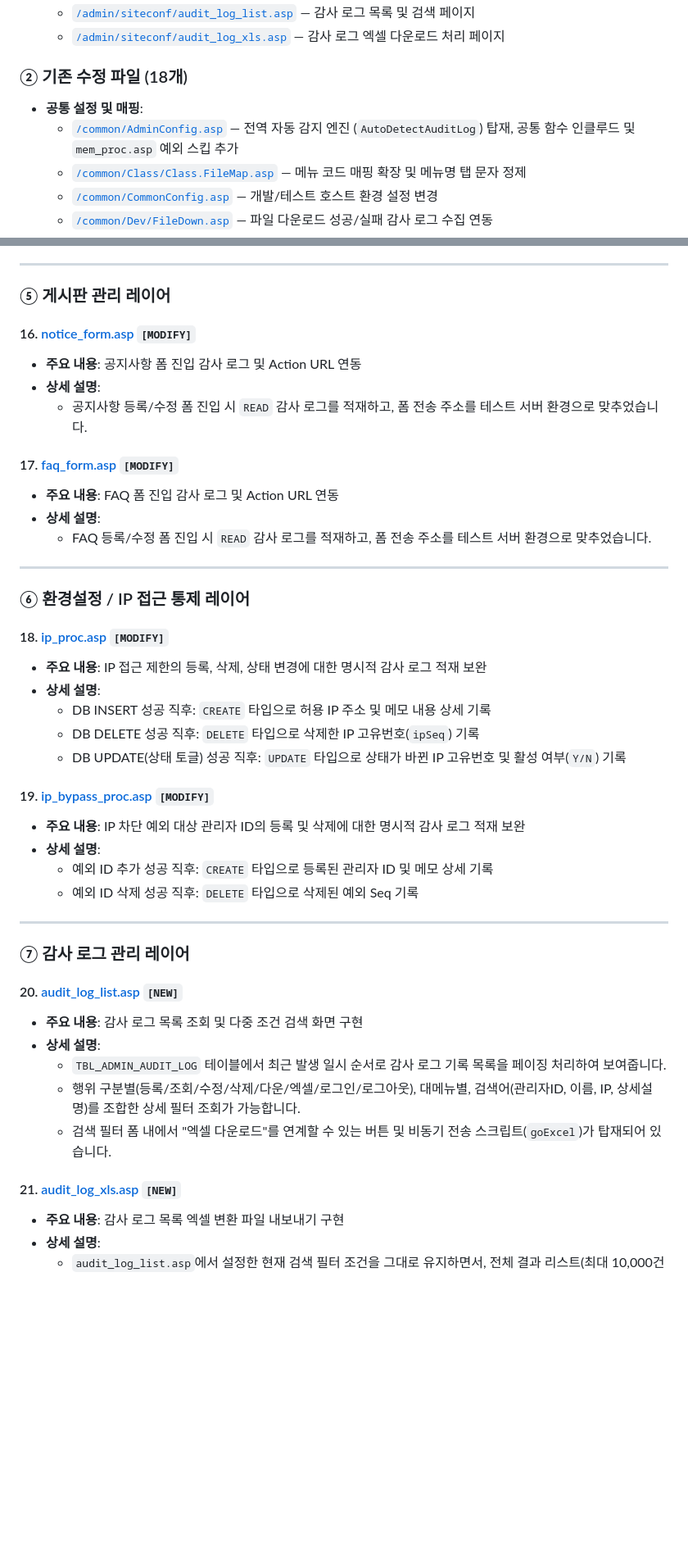
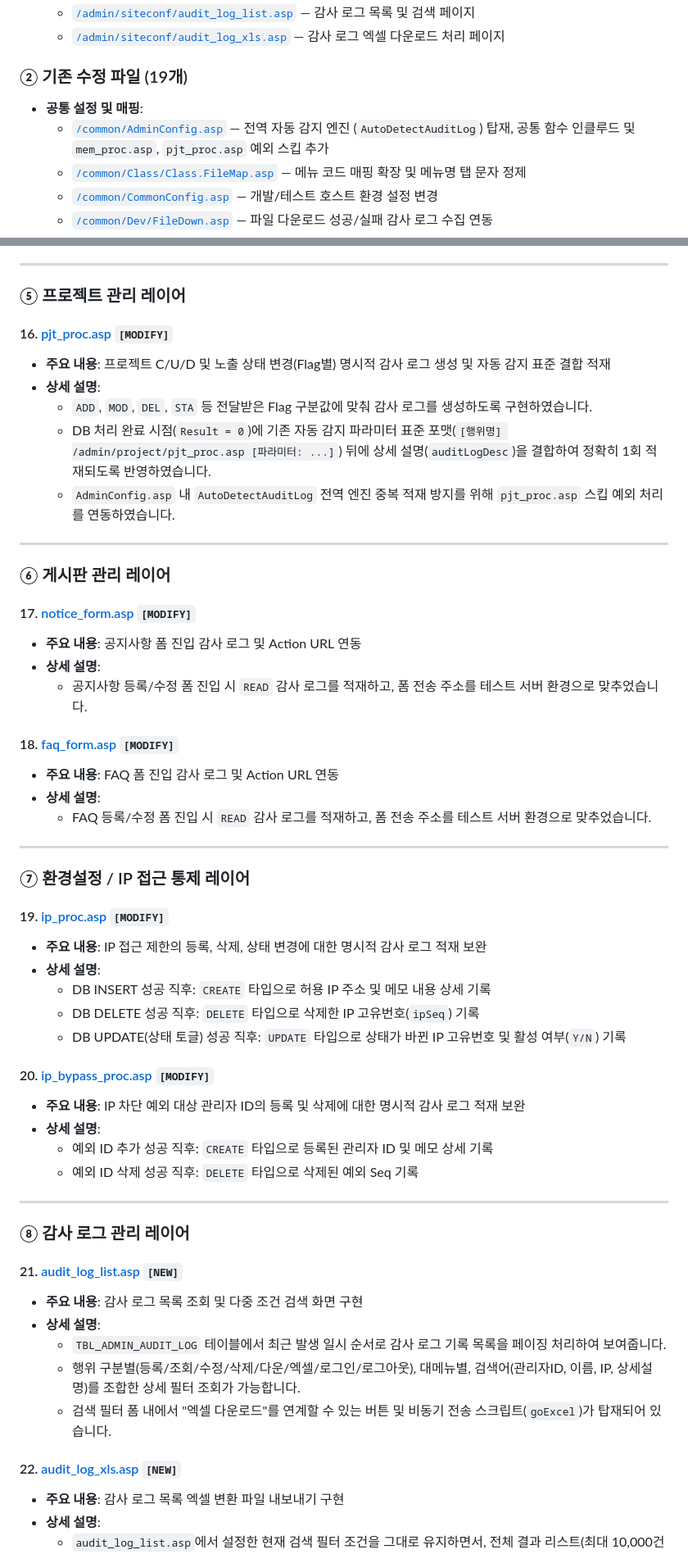
Before and after one commit to chorokpary/mpcjob, a Markdown page: admin/감사 로그 기능 관련 MD 파일/audit_log_auto_detect_guide.md, 2 parts joined by grey strips. Shown at 82% size. GitHub-like rendering; blank space fills up the shorter version.

Commit message:
fix: 감사로그 md 파일에 pjt_proc 추가

```diff
--- a/admin/감사 로그 기능 관련 MD 파일/audit_log_auto_detect_guide.md
+++ b/admin/감사 로그 기능 관련 MD 파일/audit_log_auto_detect_guide.md
@@ -558,9 +558,9 @@ DB에 누적되는 데이터는 **자동 감지 로그**와 **핵심 명시적
   * [`/admin/siteconf/audit_log_list.asp`](file:///d:/MPCJOB/mpcjob_2012/admin/siteconf/audit_log_list.asp) — 감사 로그 목록 및 검색 페이지
   * [`/admin/siteconf/audit_log_xls.asp`](file:///d:/MPCJOB/mpcjob_2012/admin/siteconf/audit_log_xls.asp) — 감사 로그 엑셀 다운로드 처리 페이지
 
-### ② 기존 수정 파일 (18개)
+### ② 기존 수정 파일 (19개)
 * **공통 설정 및 매핑**:
-  * [`/common/AdminConfig.asp`](file:///d:/MPCJOB/mpcjob_2012/common/AdminConfig.asp) — 전역 자동 감지 엔진 (`AutoDetectAuditLog`) 탑재, 공통 함수 인클루드 및 `mem_proc.asp` 예외 스킵 추가
+  * [`/common/AdminConfig.asp`](file:///d:/MPCJOB/mpcjob_2012/common/AdminConfig.asp) — 전역 자동 감지 엔진 (`AutoDetectAuditLog`) 탑재, 공통 함수 인클루드 및 `mem_proc.asp`, `pjt_proc.asp` 예외 스킵 추가
   * [`/common/Class/Class.FileMap.asp`](file:///d:/MPCJOB/mpcjob_2012/common/Class/Class.FileMap.asp) — 메뉴 코드 매핑 확장 및 메뉴명 탭 문자 정제
   * [`/common/CommonConfig.asp`](file:///d:/MPCJOB/mpcjob_2012/common/CommonConfig.asp) — 개발/테스트 호스트 환경 설정 변경
   * [`/common/Dev/FileDown.asp`](file:///d:/MPCJOB/mpcjob_2012/common/Dev/FileDown.asp) — 파일 다운로드 성공/실패 감사 로그 수집 연동
@@ -720,30 +723,41 @@ DB에 누적되는 데이터는 **자동 감지 로그**와 **핵심 명시적
 
 ---
 
-### ⑤ 게시판 관리 레이어
+### ⑤ 프로젝트 관리 레이어
 
-#### 16. [notice_form.asp](file:///d:/MPCJOB/mpcjob_2012/admin/board/notice_form.asp) `[MODIFY]`
+#### 16. [pjt_proc.asp](file:///d:/MPCJOB/mpcjob_2012/admin/project/pjt_proc.asp) `[MODIFY]`
+* **주요 내용**: 프로젝트 C/U/D 및 노출 상태 변경(Flag별) 명시적 감사 로그 생성 및 자동 감지 표준 결합 적재
+* **상세 설명**:
+  * `ADD`, `MOD`, `DEL`, `STA` 등 전달받은 Flag 구분값에 맞춰 감사 로그를 생성하도록 구현하였습니다.
+  * DB 처리 완료 시점(`Result = 0`)에 기존 자동 감지 파라미터 표준 포맷(`[행위명] /admin/project/pjt_proc.asp [파라미터: ...]`) 뒤에 상세 설명(`auditLogDesc`)을 결합하여 정확히 1회 적재되도록 반영하였습니다.
+  * `AdminConfig.asp` 내 `AutoDetectAuditLog` 전역 엔진 중복 적재 방지를 위해 `pjt_proc.asp` 스킵 예외 처리를 연동하였습니다.
+
+---
+
+### ⑥ 게시판 관리 레이어
+
+#### 17. [notice_form.asp](file:///d:/MPCJOB/mpcjob_2012/admin/board/notice_form.asp) `[MODIFY]`
 * **주요 내용**: 공지사항 폼 진입 감사 로그 및 Action URL 연동
 * **상세 설명**:
   * 공지사항 등록/수정 폼 진입 시 `READ` 감사 로그를 적재하고, 폼 전송 주소를 테스트 서버 환경으로 맞추었습니다.
 
-#### 17. [faq_form.asp](file:///d:/MPCJOB/mpcjob_2012/admin/board/faq_form.asp) `[MODIFY]`
+#### 18. [faq_form.asp](file:///d:/MPCJOB/mpcjob_2012/admin/board/faq_form.asp) `[MODIFY]`
 * **주요 내용**: FAQ 폼 진입 감사 로그 및 Action URL 연동
 * **상세 설명**:
   * FAQ 등록/수정 폼 진입 시 `READ` 감사 로그를 적재하고, 폼 전송 주소를 테스트 서버 환경으로 맞추었습니다.
 
 ---
 
-### ⑥ 환경설정 / IP 접근 통제 레이어
+### ⑦ 환경설정 / IP 접근 통제 레이어
 
-#### 18. [ip_proc.asp](file:///d:/MPCJOB/mpcjob_2012/admin/siteconf/iplimit/ip_proc.asp) `[MODIFY]`
+#### 19. [ip_proc.asp](file:///d:/MPCJOB/mpcjob_2012/admin/siteconf/iplimit/ip_proc.asp) `[MODIFY]`
 * **주요 내용**: IP 접근 제한의 등록, 삭제, 상태 변경에 대한 명시적 감사 로그 적재 보완
 * **상세 설명**:
   * DB INSERT 성공 직후: `CREATE` 타입으로 허용 IP 주소 및 메모 내용 상세 기록
   * DB DELETE 성공 직후: `DELETE` 타입으로 삭제한 IP 고유번호(`ipSeq`) 기록
   * DB UPDATE(상태 토글) 성공 직후: `UPDATE` 타입으로 상태가 바뀐 IP 고유번호 및 활성 여부(`Y/N`) 기록
 
-#### 19. [ip_bypass_proc.asp](file:///d:/MPCJOB/mpcjob_2012/admin/siteconf/iplimit/ip_bypass_proc.asp) `[MODIFY]`
+#### 20. [ip_bypass_proc.asp](file:///d:/MPCJOB/mpcjob_2012/admin/siteconf/iplimit/ip_bypass_proc.asp) `[MODIFY]`
 * **주요 내용**: IP 차단 예외 대상 관리자 ID의 등록 및 삭제에 대한 명시적 감사 로그 적재 보완
 * **상세 설명**:
   * 예외 ID 추가 성공 직후: `CREATE` 타입으로 등록된 관리자 ID 및 메모 상세 기록
@@ -751,16 +765,16 @@ DB에 누적되는 데이터는 **자동 감지 로그**와 **핵심 명시적
 
 ---
 
-### ⑦ 감사 로그 관리 레이어
+### ⑧ 감사 로그 관리 레이어
 
-#### 20. [audit_log_list.asp](file:///d:/MPCJOB/mpcjob_2012/admin/siteconf/audit_log_list.asp) `[NEW]`
+#### 21. [audit_log_list.asp](file:///d:/MPCJOB/mpcjob_2012/admin/siteconf/audit_log_list.asp) `[NEW]`
 * **주요 내용**: 감사 로그 목록 조회 및 다중 조건 검색 화면 구현
 * **상세 설명**:
   * `TBL_ADMIN_AUDIT_LOG` 테이블에서 최근 발생 일시 순서로 감사 로그 기록 목록을 페이징 처리하여 보여줍니다.
   * 행위 구분별(등록/조회/수정/삭제/다운/엑셀/로그인/로그아웃), 대메뉴별, 검색어(관리자ID, 이름, IP, 상세설명)를 조합한 상세 필터 조회가 가능합니다.
   * 검색 필터 폼 내에서 "엑셀 다운로드"를 연계할 수 있는 버튼 및 비동기 전송 스크립트(`goExcel`)가 탑재되어 있습니다.
 
-#### 21. [audit_log_xls.asp](file:///d:/MPCJOB/mpcjob_2012/admin/siteconf/audit_log_xls.asp) `[NEW]`
+#### 22. [audit_log_xls.asp](file:///d:/MPCJOB/mpcjob_2012/admin/siteconf/audit_log_xls.asp) `[NEW]`
 * **주요 내용**: 감사 로그 목록 엑셀 변환 파일 내보내기 구현
 * **상세 설명**:
   * `audit_log_list.asp`에서 설정한 현재 검색 필터 조건을 그대로 유지하면서, 전체 결과 리스트(최대 10,000건 제한)를 엑셀 파일 형식(`xls`)으로 변환 및 즉시 첨부 파일로 내려받도록 처리합니다.
```
Also changed, not shown: other parts of admin/감사 로그 기능 관련 MD 파일/audit_log_auto_detect_guide.md (+77 -5 lines).
